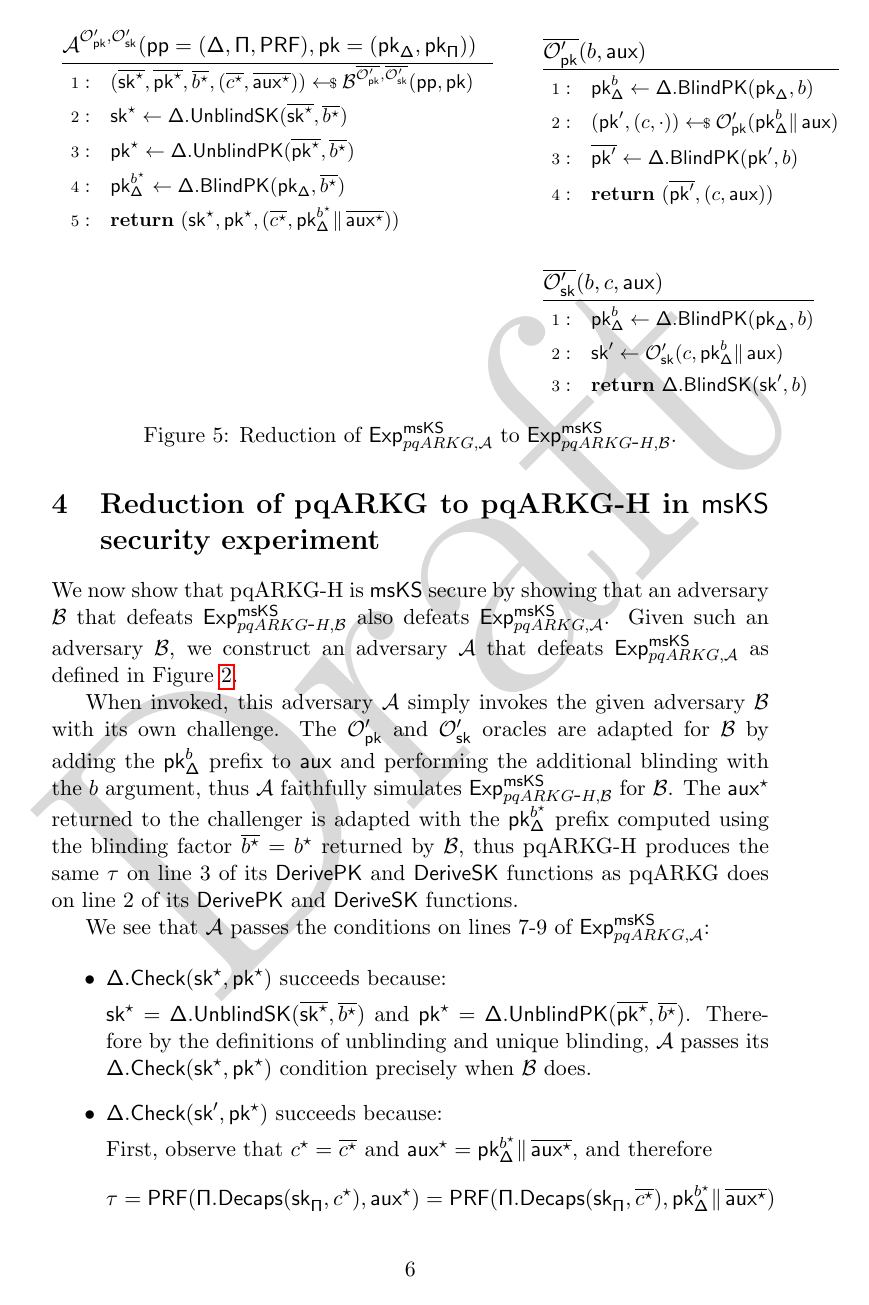
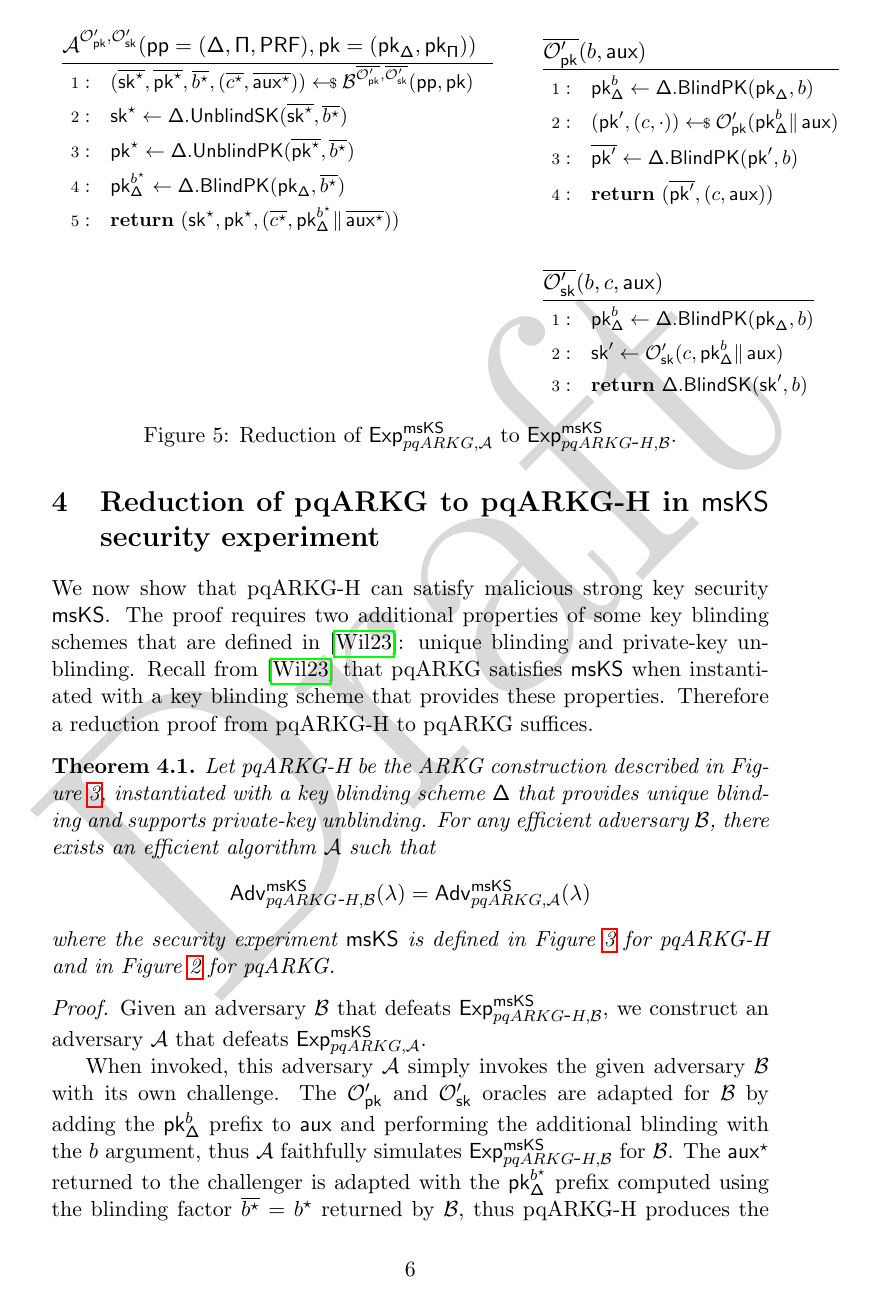
Before and after one commit to Yubico/arkg-rfc, a LaTeX paper (pqarkg-h-security/pqarkg-h.tex): page 6 of 8 before the commit and page 6 of 9 after it. Compiled offline with pdfLaTeX.

Commit message:
Clarify the proof by putting the conclusion first

```diff
--- a/pqarkg-h-security/pqarkg-h.tex
+++ b/pqarkg-h-security/pqarkg-h.tex
@@ -8,6 +8,7 @@
 \usepackage[keys,lambda,sets,adversary,advantage,events,logic,operators,probability,ff,primitives]{cryptocode}
 \usepackage{xspace}
 \usepackage{draftwatermark}
+\usepackage{amsthm}
 
 \addbibresource{pqarkg-h.bib}
 
@@ -87,6 +88,8 @@
 \newcommand{\explain}[1]{\left\{\text{#1}\right\}}
 
 \let\oldconcat\concat\renewcommand{\concat}{\oldconcat\,}
+
+\newtheorem{theorem}{Theorem}[section]
 
 \begin{document}
 \maketitle
@@ -364,12 +367,18 @@ is relaxed to forbid only the exact combination of \bstar and \credstar returned
 
 \section{Reduction of \ALGBASE to \ALGNAME in \msks security experiment}
 
-We now show that \ALGNAME is \msks secure
-by showing that an adversary \bdv that defeats \expmsksnew
-also defeats \expmsksbase.
-Given such an adversary \bdv,
-we construct an adversary \adv that defeats \expmsksbase
-as defined in \figref{exp-msks-pqarkg}.
+We now show that \ALGNAME can satisfy malicious strong key security \msks. The proof requires two additional properties of some key blinding schemes that are defined in \cite{Wilson}: unique blinding and private-key unblinding. Recall from \cite{Wilson} that \ALGBASE satisfies \msks when instantiated with a key blinding scheme that provides these properties. Therefore a reduction proof from \ALGNAME to \ALGBASE suffices.
+
+\begin{theorem}
+Let \ALGNAME be the ARKG construction described in \figref{pqarkg-h}, instantiated with a key blinding scheme \bl that provides unique blinding and supports private-key unblinding. For any efficient adversary \bdv, there exists an efficient algorithm \adv such that
+$$ \advantage{\msks}{\ALGNAME,\bdv} = \advantage{\msks}{\ALGBASE,\adv} $$
+where the security experiment \msks is defined in \figref{exp-msks-pqarkg-h} for \ALGNAME and in \figref{exp-msks-pqarkg} for \ALGBASE.
+\end{theorem}
+
+\begin{proof}
+
+Given an adversary \bdv that defeats \expmsksnew,
+we construct an adversary \adv that defeats \expmsksbase.
 
 \begin{figure}
   \figlabel{adv-reduction}
@@ -412,7 +421,7 @@ computed using the blinding factor $\barvar{\bstar}=\bstar$ returned by~\bdv,
 thus~\ALGNAME produces the same $\tau$ on line 3 of its \algdpk and \algdsk functions
 as \ALGBASE does on line 2 of its \algdpk and \algdsk functions.
 
-We see that \adv passes the conditions on lines 7-9 of \expmsksbase:
+To prove that \adv wins its game precisely when \bdv wins its game, we observe that \adv passes each of the three conditions on lines 7--9 of \expmsksbase if and only if \bdv passes the corresponding condition from the ones on lines 7--9 of \expmsksnew:
 
 \begin{itemize}
 \item{$\algblcheck(\skstar, \pkstar)$ succeeds because:
```
Also changed, not shown: pqarkg-h-security/pqarkg-h.tex (10 more changed lines).
